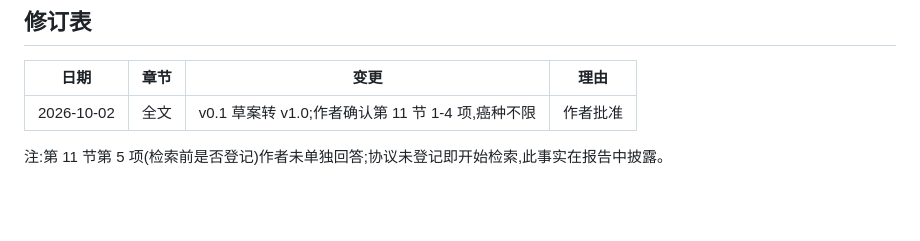
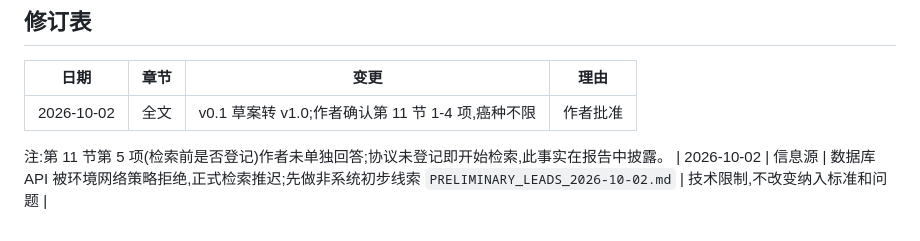
Before and after one commit to zzw4/Pathway_network, a Markdown page: research/PROTOCOL_v1.0.md, the part around the change. Drawn GitHub-style; blank space fills up the shorter version.

```diff
--- a/research/PROTOCOL_v1.0.md
+++ b/research/PROTOCOL_v1.0.md
@@ -86,3 +86,4 @@ RoB 2、ROBINS-I 不适用于方法学论文。提议改用自制清单:验证
 | 2026-10-02 | 全文 | v0.1 草案转 v1.0;作者确认第 11 节 1-4 项,癌种不限 | 作者批准 |
 
 注:第 11 节第 5 项(检索前是否登记)作者未单独回答;协议未登记即开始检索,此事实在报告中披露。
+| 2026-10-02 | 信息源 | 数据库 API 被环境网络策略拒绝,正式检索推迟;先做非系统初步线索 `PRELIMINARY_LEADS_2026-10-02.md` | 技术限制,不改变纳入标准和问题 |
```
Also changed, not shown: research/PRELIMINARY_LEADS_2026-10-02.md (added, +47 -0 lines).
